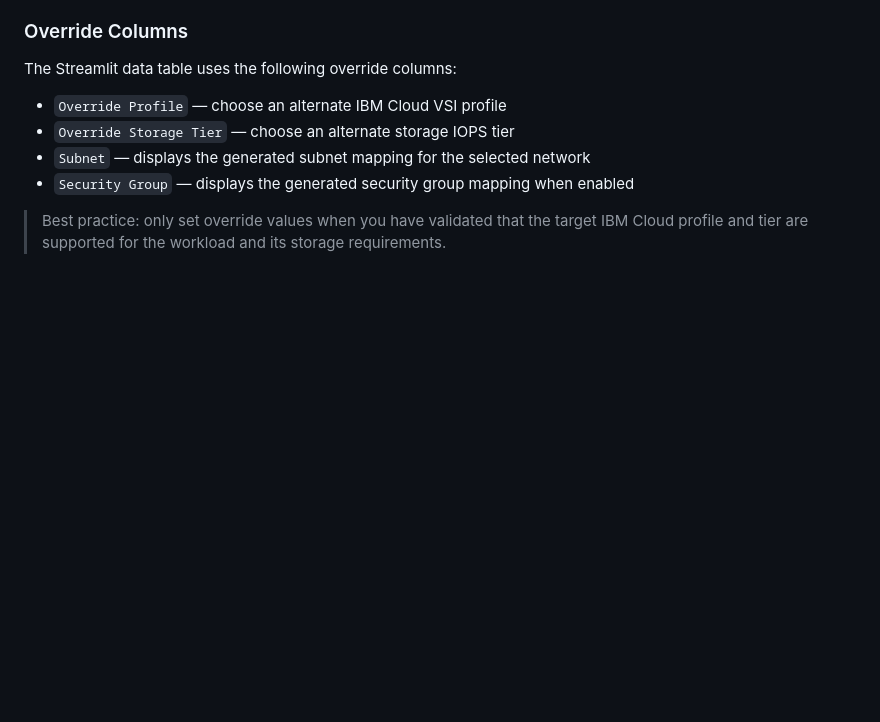
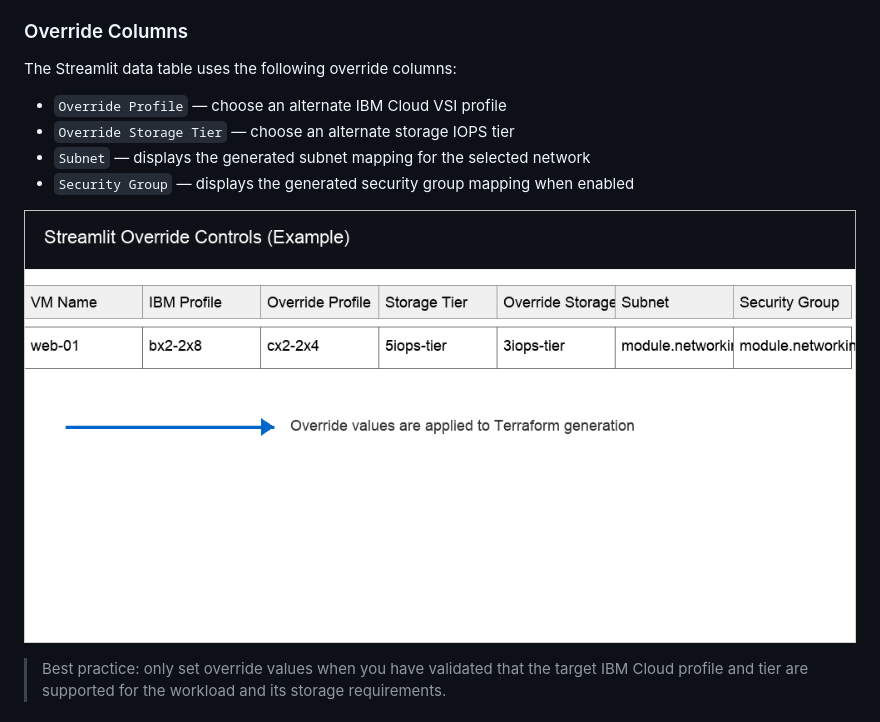
Before and after one commit to mjvincent/rvtools-to-ibm-cloud, a Markdown page: README.md, the part around the change. Rendered like a GitHub page; pictures changed too: docs/images/streamlit_override_example.png (added); blank space fills up the shorter version.

Commit message:
Add README screenshot example for override controls

```diff
--- a/README.md
+++ b/README.md
@@ -58,6 +58,8 @@ The Streamlit data table uses the following override columns:
 * `Subnet` — displays the generated subnet mapping for the selected network
 * `Security Group` — displays the generated security group mapping when enabled
 
+![Streamlit override controls example](docs/images/streamlit_override_example.png)
+
 > Best practice: only set override values when you have validated that the target IBM Cloud profile and tier are supported for the workload and its storage requirements.
 
 ## Terraform Output Structure
```
